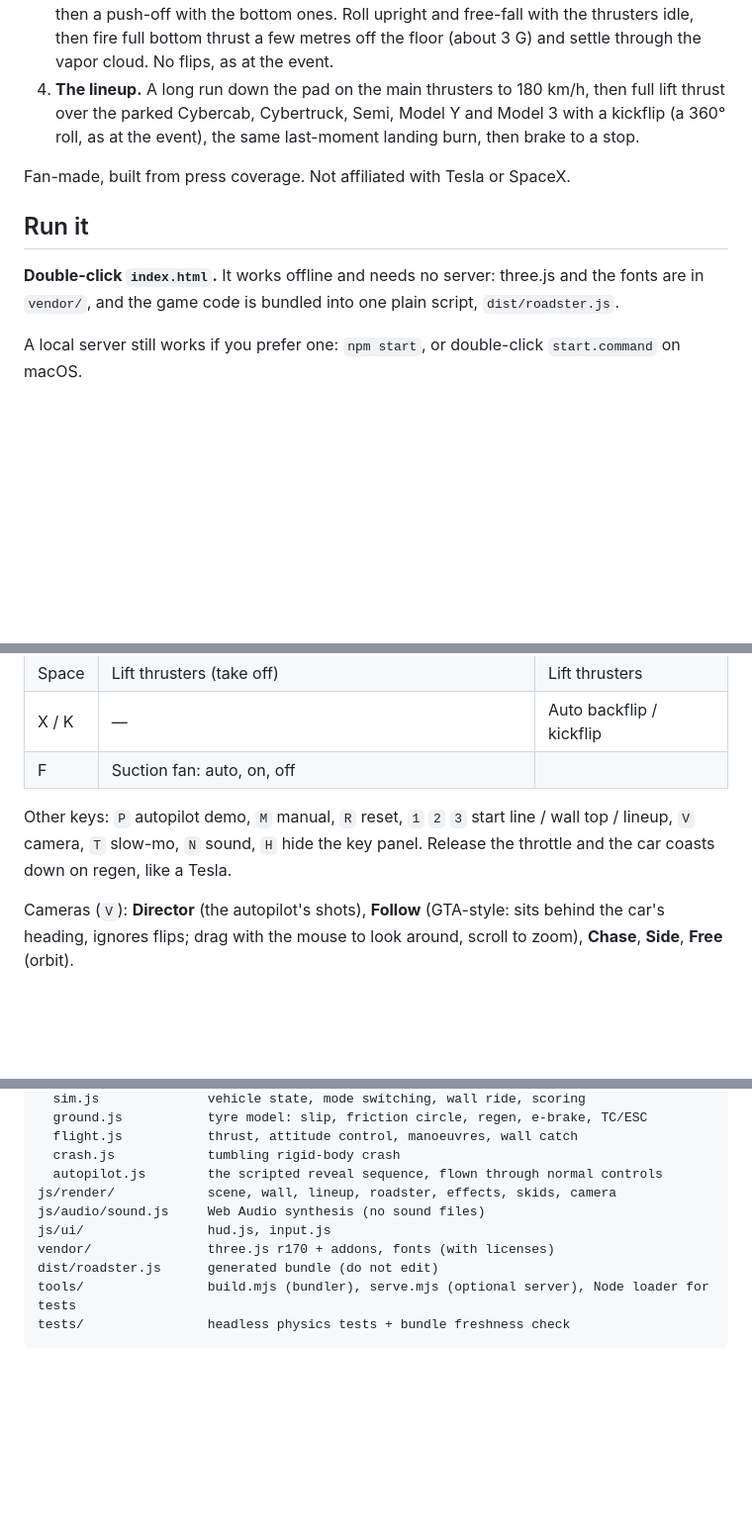
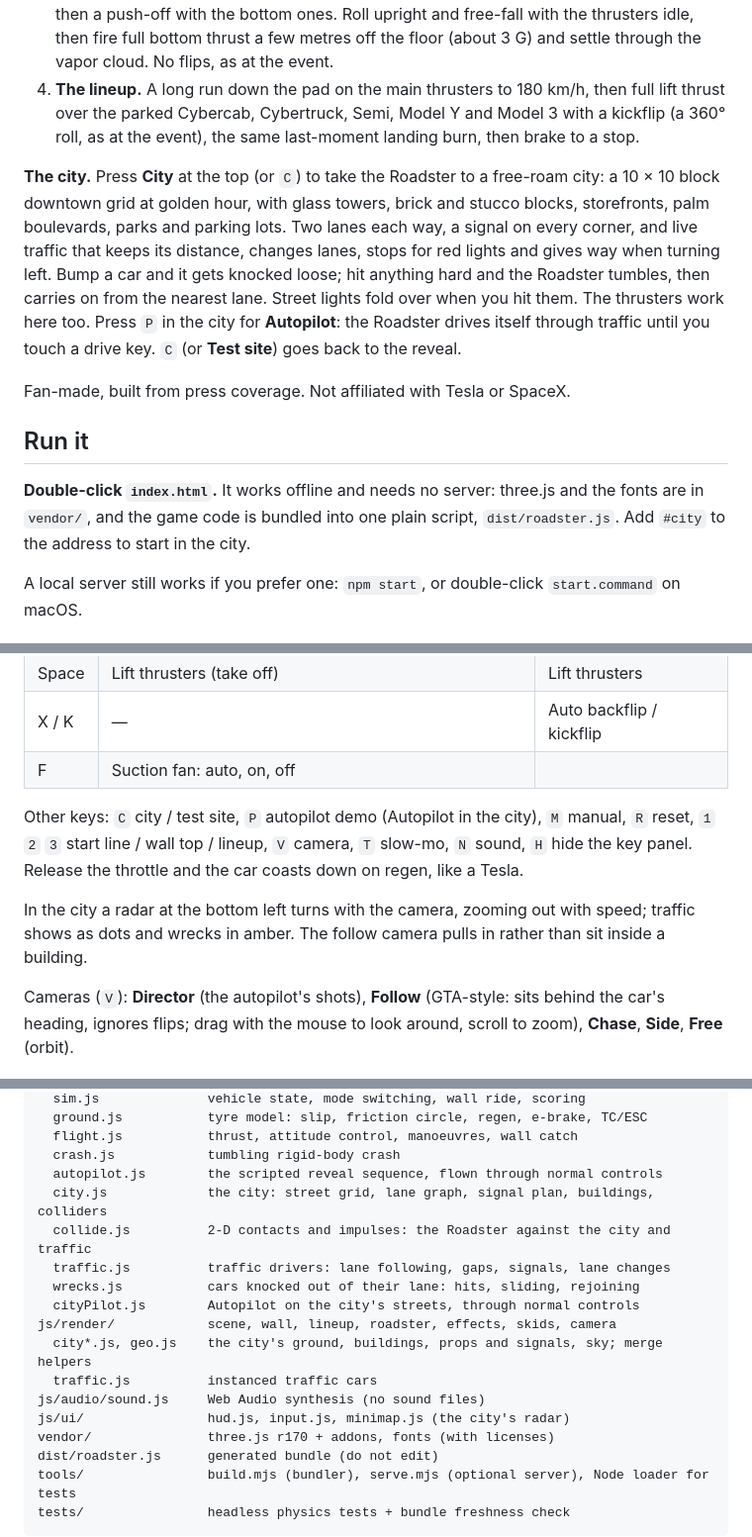
Before and after one commit to ozgrozer/tesla-roadster-sim, a Markdown page: README.md, 3 parts joined by grey strips. Shown at 99% size. Rendered like a GitHub page; blank space fills up the shorter version.

Commit message:
Document the city, Autopilot and the new modules
Co-Authored-By: Claude Opus 5.5 (1M context) <noreply@anthropic.com>

```diff
--- a/README.md
+++ b/README.md
@@ -7,11 +7,13 @@ A Three.js stunt simulation of the Oct 15, 2026 Roadster reveal at McGregor, Tex
 3. **Fly.** Full power up the wall and over the top without slowing, rear thrusters along the lip, then a push-off with the bottom ones. Roll upright and free-fall with the thrusters idle, then fire full bottom thrust a few metres off the floor (about 3 G) and settle through the vapor cloud. No flips, as at the event.
 4. **The lineup.** A long run down the pad on the main thrusters to 180 km/h, then full lift thrust over the parked Cybercab, Cybertruck, Semi, Model Y and Model 3 with a kickflip (a 360° roll, as at the event), the same last-moment landing burn, then brake to a stop.
 
+**The city.** Press **City** at the top (or `C`) to take the Roadster to a free-roam city: a 10 × 10 block downtown grid at golden hour, with glass towers, brick and stucco blocks, storefronts, palm boulevards, parks and parking lots. Two lanes each way, a signal on every corner, and live traffic that keeps its distance, changes lanes, stops for red lights and gives way when turning left. Bump a car and it gets knocked loose; hit anything hard and the Roadster tumbles, then carries on from the nearest lane. Street lights fold over when you hit them. The thrusters work here too. Press `P` in the city for **Autopilot**: the Roadster drives itself through traffic until you touch a drive key. `C` (or **Test site**) goes back to the reveal.
+
 Fan-made, built from press coverage. Not affiliated with Tesla or SpaceX.
 
 ## Run it
 
-**Double-click `index.html`.** It works offline and needs no server: three.js and the fonts are in `vendor/`, and the game code is bundled into one plain script, `dist/roadster.js`.
+**Double-click `index.html`.** It works offline and needs no server: three.js and the fonts are in `vendor/`, and the game code is bundled into one plain script, `dist/roadster.js`. Add `#city` to the address to start in the city.
 
 A local server still works if you prefer one: `npm start`, or double-click `start.command` on macOS.
 
@@ -28,7 +30,9 @@ A local server still works if you prefer one: `npm start`, or double-click `star
 | X / K | — | Auto backflip / kickflip |
 | F | Suction fan: auto, on, off | |
 
-Other keys: `P` autopilot demo, `M` manual, `R` reset, `1` `2` `3` start line / wall top / lineup, `V` camera, `T` slow-mo, `N` sound, `H` hide the key panel. Release the throttle and the car coasts down on regen, like a Tesla.
+Other keys: `C` city / test site, `P` autopilot demo (Autopilot in the city), `M` manual, `R` reset, `1` `2` `3` start line / wall top / lineup, `V` camera, `T` slow-mo, `N` sound, `H` hide the key panel. Release the throttle and the car coasts down on regen, like a Tesla.
+
+In the city a radar at the bottom left turns with the camera, zooming out with speed; traffic shows as dots and wrecks in amber. The follow camera pulls in rather than sit inside a building.
 
 Cameras (`V`): **Director** (the autopilot's shots), **Follow** (GTA-style: sits behind the car's heading, ignores flips; drag with the mouse to look around, scroll to zoom), **Chase**, **Side**, **Free** (orbit).
 
@@ -46,9 +50,16 @@ js/sim/               physics, no DOM: runs in Node for tests
   flight.js           thrust, attitude control, manoeuvres, wall catch
   crash.js            tumbling rigid-body crash
   autopilot.js        the scripted reveal sequence, flown through normal controls
+  city.js             the city: street grid, lane graph, signal plan, buildings, colliders
+  collide.js          2-D contacts and impulses: the Roadster against the city and traffic
+  traffic.js          traffic drivers: lane following, gaps, signals, lane changes
+  wrecks.js           cars knocked out of their lane: hits, sliding, rejoining
+  cityPilot.js        Autopilot on the city's streets, through normal controls
 js/render/            scene, wall, lineup, roadster, effects, skids, camera
+  city*.js, geo.js    the city's ground, buildings, props and signals, sky; merge helpers
+  traffic.js          instanced traffic cars
 js/audio/sound.js     Web Audio synthesis (no sound files)
-js/ui/                hud.js, input.js
+js/ui/                hud.js, input.js, minimap.js (the city's radar)
 vendor/               three.js r170 + addons, fonts (with licenses)
 dist/roadster.js      generated bundle (do not edit)
 tools/                build.mjs (bundler), serve.mjs (optional server), Node loader for tests
```
Also changed, not shown: other parts of README.md (+1 -1 lines).
